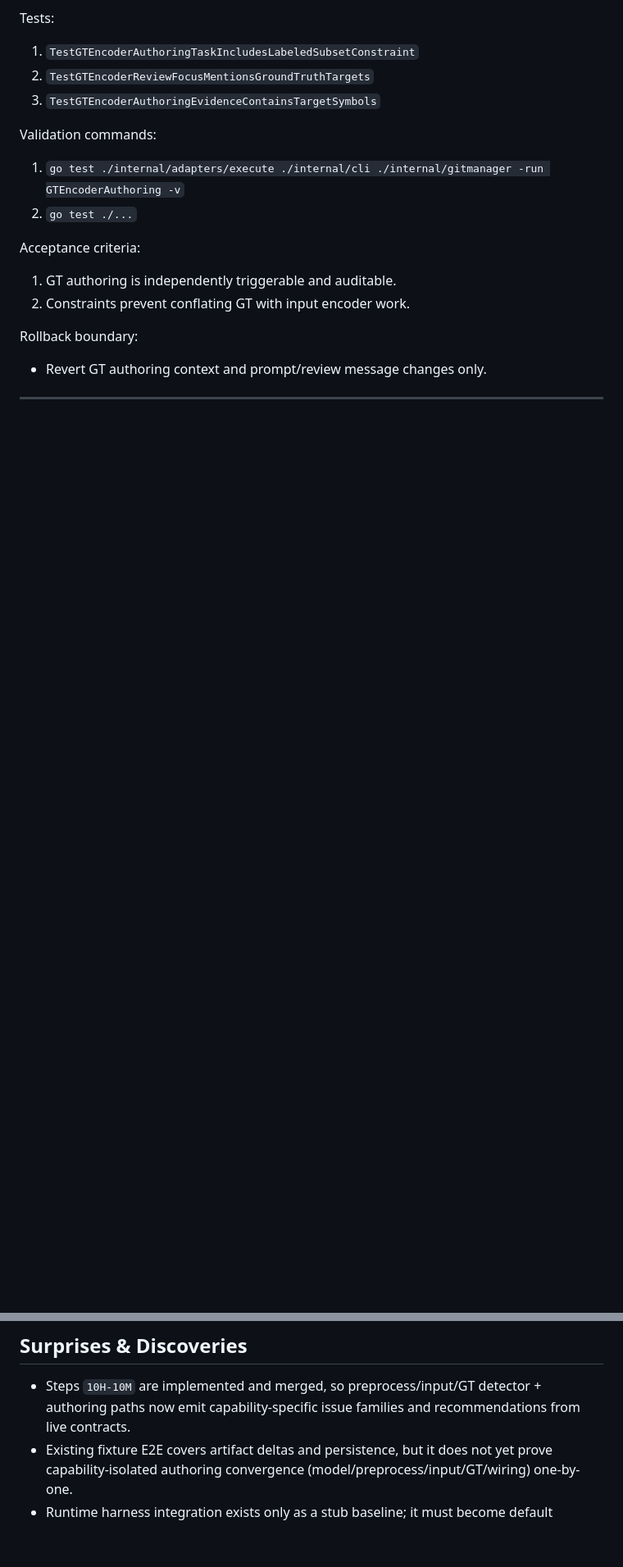
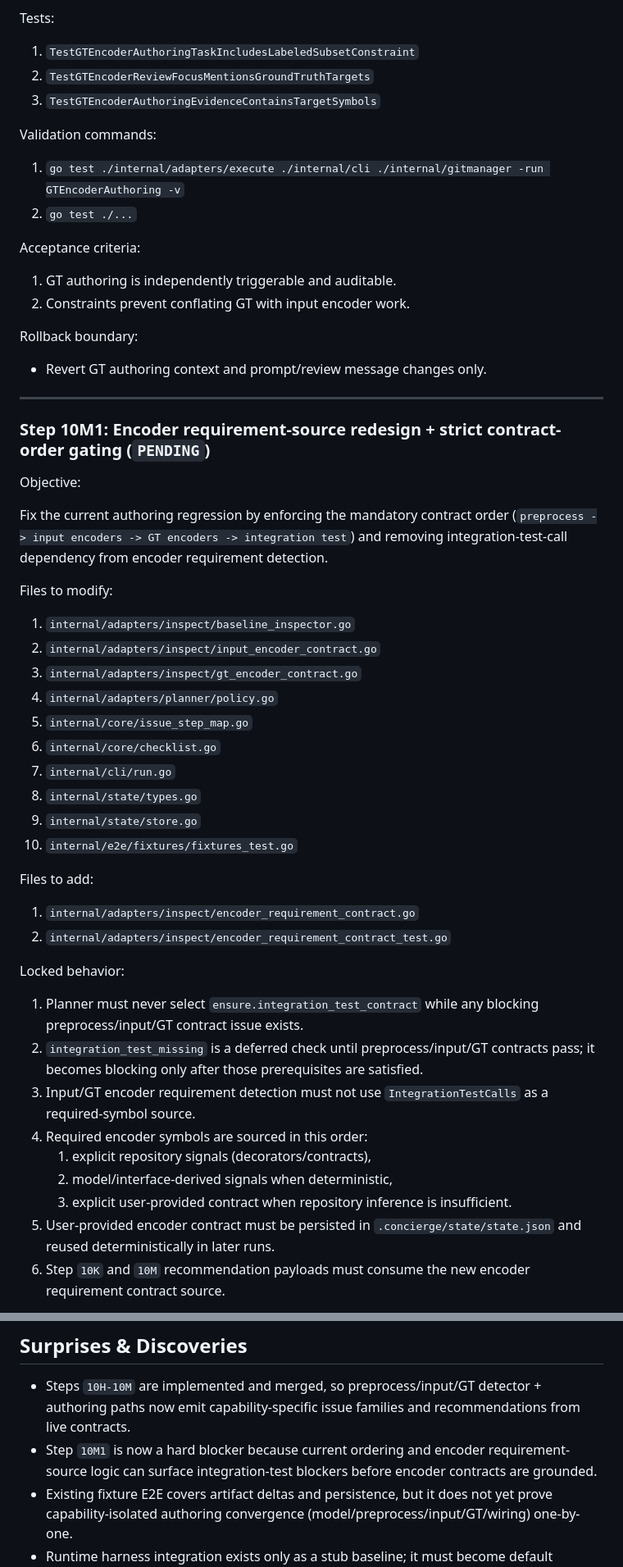
Before and after one commit to tensorleap/concierge, a Markdown page: PLAN.md, 2 parts joined by grey strips. Shown at 82% size. GitHub-like rendering; blank space fills up the shorter version.

```diff
--- a/PLAN.md
+++ b/PLAN.md
@@ -792,3 +796,39 @@ Rollback boundary:
 
 ---
 
+### Step 10M1: Encoder requirement-source redesign + strict contract-order gating (`PENDING`)
+
+Objective:
+
+Fix the current authoring regression by enforcing the mandatory contract order (`preprocess -> input encoders -> GT encoders -> integration test`) and removing integration-test-call dependency from encoder requirement detection.
+
+Files to modify:
+
+1. `internal/adapters/inspect/baseline_inspector.go`
+2. `internal/adapters/inspect/input_encoder_contract.go`
+3. `internal/adapters/inspect/gt_encoder_contract.go`
+4. `internal/adapters/planner/policy.go`
+5. `internal/core/issue_step_map.go`
+6. `internal/core/checklist.go`
+7. `internal/cli/run.go`
+8. `internal/state/types.go`
+9. `internal/state/store.go`
+10. `internal/e2e/fixtures/fixtures_test.go`
+
+Files to add:
+
+1. `internal/adapters/inspect/encoder_requirement_contract.go`
+2. `internal/adapters/inspect/encoder_requirement_contract_test.go`
+
+Locked behavior:
+
+1. Planner must never select `ensure.integration_test_contract` while any blocking preprocess/input/GT contract issue exists.
+2. `integration_test_missing` is a deferred check until preprocess/input/GT contracts pass; it becomes blocking only after those prerequisites are satisfied.
+3. Input/GT encoder requirement detection must not use `IntegrationTestCalls` as a required-symbol source.
+4. Required encoder symbols are sourced in this order:
+   1. explicit repository signals (decorators/contracts),
+   2. model/interface-derived signals when deterministic,
+   3. explicit user-provided contract when repository inference is insufficient.
+5. User-provided encoder contract must be persisted in `.concierge/state/state.json` and reused deterministically in later runs.
+6. Step `10K` and `10M` recommendation payloads must consume the new encoder requirement contract source.
+
@@ -1599,6 +1645,7 @@ Phase acceptance condition:
 ## Surprises & Discoveries
 
 - Steps `10H-10M` are implemented and merged, so preprocess/input/GT detector + authoring paths now emit capability-specific issue families and recommendations from live contracts.
+- Step `10M1` is now a hard blocker because current ordering and encoder requirement-source logic can surface integration-test blockers before encoder contracts are grounded.
 - Existing fixture E2E covers artifact deltas and persistence, but it does not yet prove capability-isolated authoring convergence (model/preprocess/input/GT/wiring) one-by-one.
 - Runtime harness integration exists only as a stub baseline; it must become default runtime evidence before capability E2E can assert semantic behavior robustly.
 
```
Also changed, not shown: other parts of PLAN.md (+71 -55 lines).
